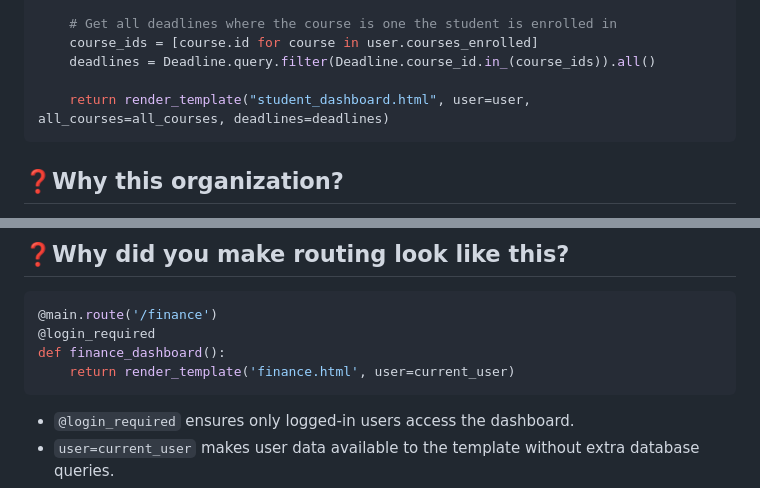
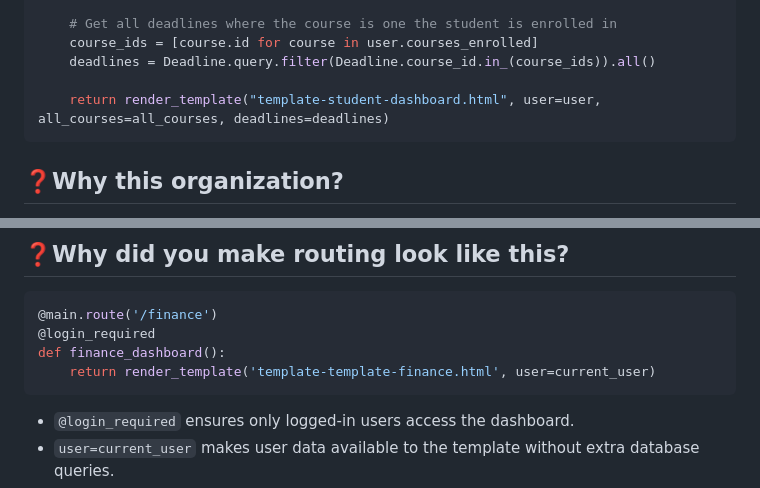
Before and after one commit to gerardoriveradoesstuff/CSE108GROUPProject, a Markdown page: notes.md, 2 parts joined by grey strips. GitHub-like rendering.

Commit message:
feat: Update template file names for student and finance dashboards

````diff
--- a/notes.md
+++ b/notes.md
@@ -103,7 +103,7 @@ def student_dashboard():
     course_ids = [course.id for course in user.courses_enrolled]
     deadlines = Deadline.query.filter(Deadline.course_id.in_(course_ids)).all()
 
-    return render_template("student_dashboard.html", user=user, all_courses=all_courses, deadlines=deadlines)
+    return render_template("template-student-dashboard.html", user=user, all_courses=all_courses, deadlines=deadlines)
 ```
 
 ## ❓Why this organization?
@@ -211,7 +211,7 @@ This reflects standard database normalization principles.
 @main.route('/finance')
 @login_required
 def finance_dashboard():
-    return render_template('finance.html', user=current_user)
+    return render_template('template-template-finance.html', user=current_user)
 ```
 
 - `@login_required` ensures only logged-in users access the dashboard.
````
